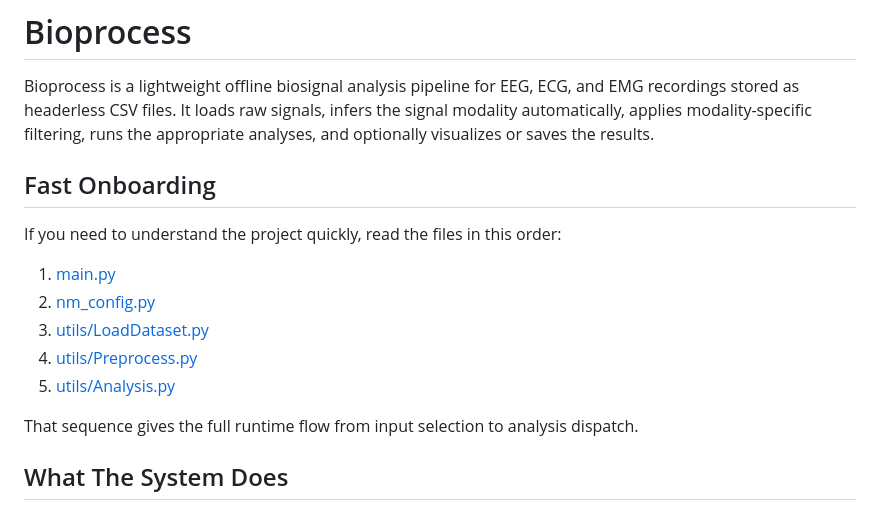
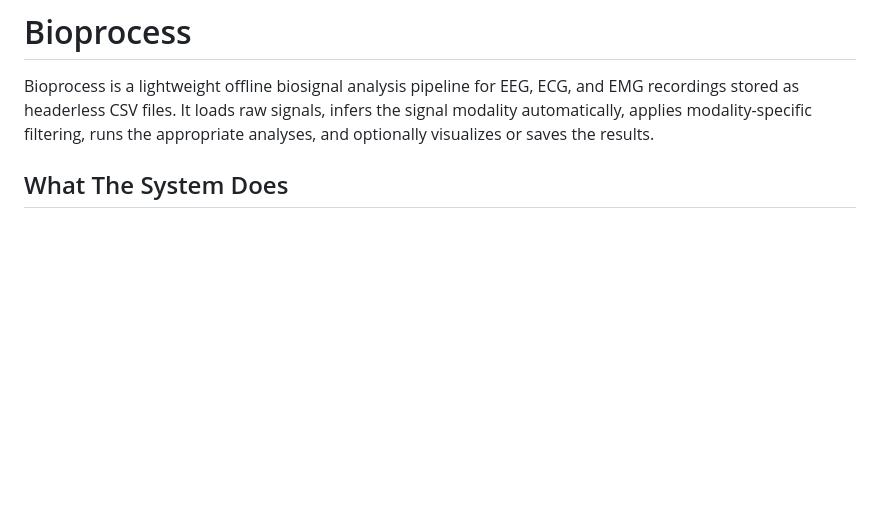
Before and after one commit to Dongkun-Wang/Bioedf, a Markdown page: README.md, the part around the change. Rendered like a GitHub page; blank space fills up the shorter version.

```diff
--- a/README.md
+++ b/README.md
@@ -2,17 +2,6 @@
 
 Bioprocess is a lightweight offline biosignal analysis pipeline for EEG, ECG, and EMG recordings stored as headerless CSV files. It loads raw signals, infers the signal modality automatically, applies modality-specific filtering, runs the appropriate analyses, and optionally visualizes or saves the results.
 
-## Fast Onboarding
-
-If you need to understand the project quickly, read the files in this order:
-
-1. [main.py](/Users/teddy/Desktop/Bioprocess/main.py)
-2. [nm_config.py](/Users/teddy/Desktop/Bioprocess/nm_config.py)
-3. [utils/LoadDataset.py](/Users/teddy/Desktop/Bioprocess/utils/LoadDataset.py)
-4. [utils/Preprocess.py](/Users/teddy/Desktop/Bioprocess/utils/Preprocess.py)
-5. [utils/Analysis.py](/Users/teddy/Desktop/Bioprocess/utils/Analysis.py)
-
-That sequence gives the full runtime flow from input selection to analysis dispatch.
 
 ## What The System Does
 
```
